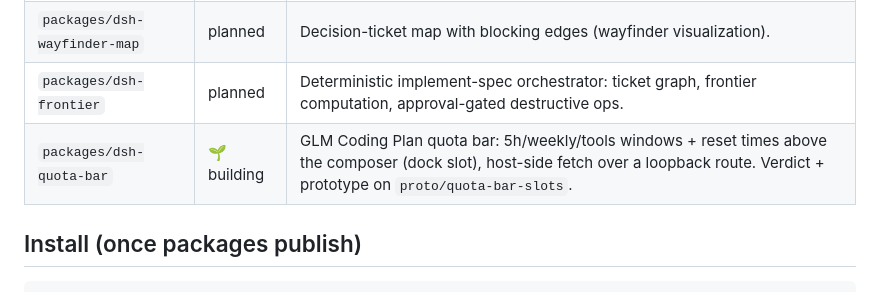
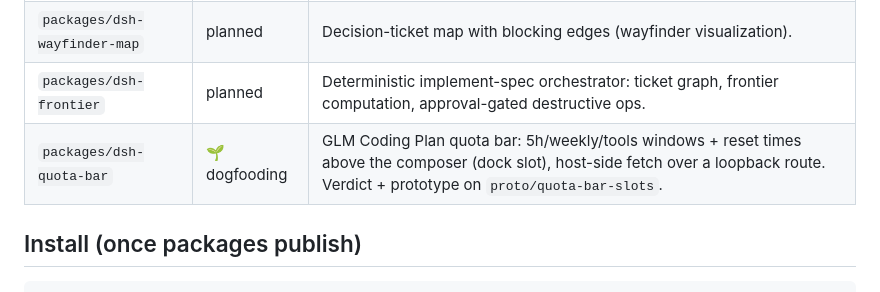
Before and after one commit to S2P2/dsh-lab, a Markdown page: AGENTS.md, the part around the change. Rendered like a GitHub page.

Commit message:
🤖 docs: quota-bar status -> dogfooding

```diff
--- a/AGENTS.md
+++ b/AGENTS.md
@@ -15,7 +15,7 @@ Skills shape agent behavior through text; they can't register tools, render UI,
 | [`packages/dsh-grilling-card`](packages/dsh-grilling-card) | 🌱 scaffold | Rich grilling/interview question UI: recommended answers, one-click accept, round-at-a-time, frontier meter. Designed MCP-elicitation-compatible. |
 | `packages/dsh-wayfinder-map` | planned | Decision-ticket map with blocking edges (wayfinder visualization). |
 | `packages/dsh-frontier` | planned | Deterministic implement-spec orchestrator: ticket graph, frontier computation, approval-gated destructive ops. |
-| `packages/dsh-quota-bar` | 🌱 building | GLM Coding Plan quota bar: 5h/weekly/tools windows + reset times above the composer (dock slot), host-side fetch over a loopback route. Verdict + prototype on `proto/quota-bar-slots`. |
+| `packages/dsh-quota-bar` | 🌱 dogfooding | GLM Coding Plan quota bar: 5h/weekly/tools windows + reset times above the composer (dock slot), host-side fetch over a loopback route. Verdict + prototype on `proto/quota-bar-slots`. |
 
 ## Install (once packages publish)
 
```
